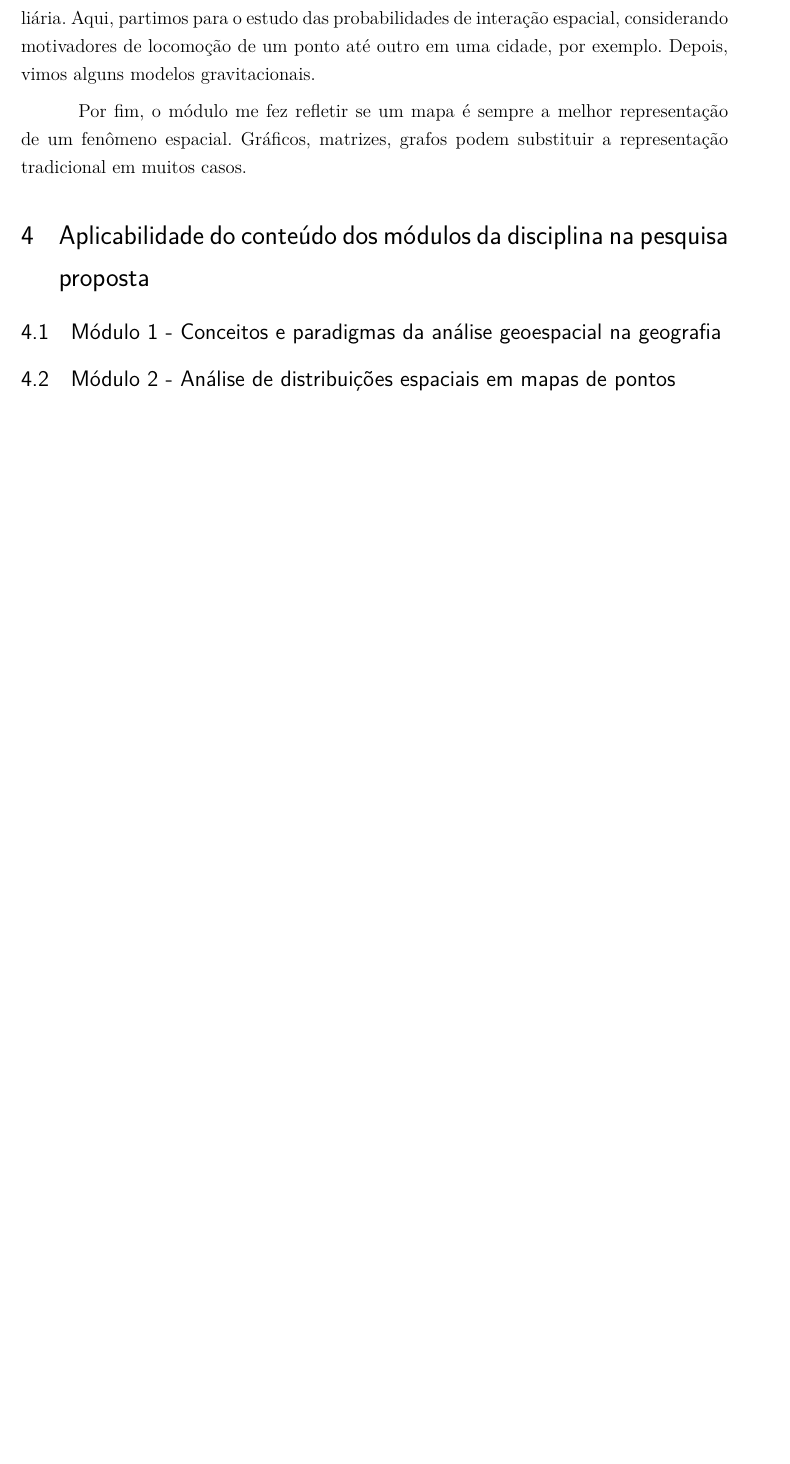
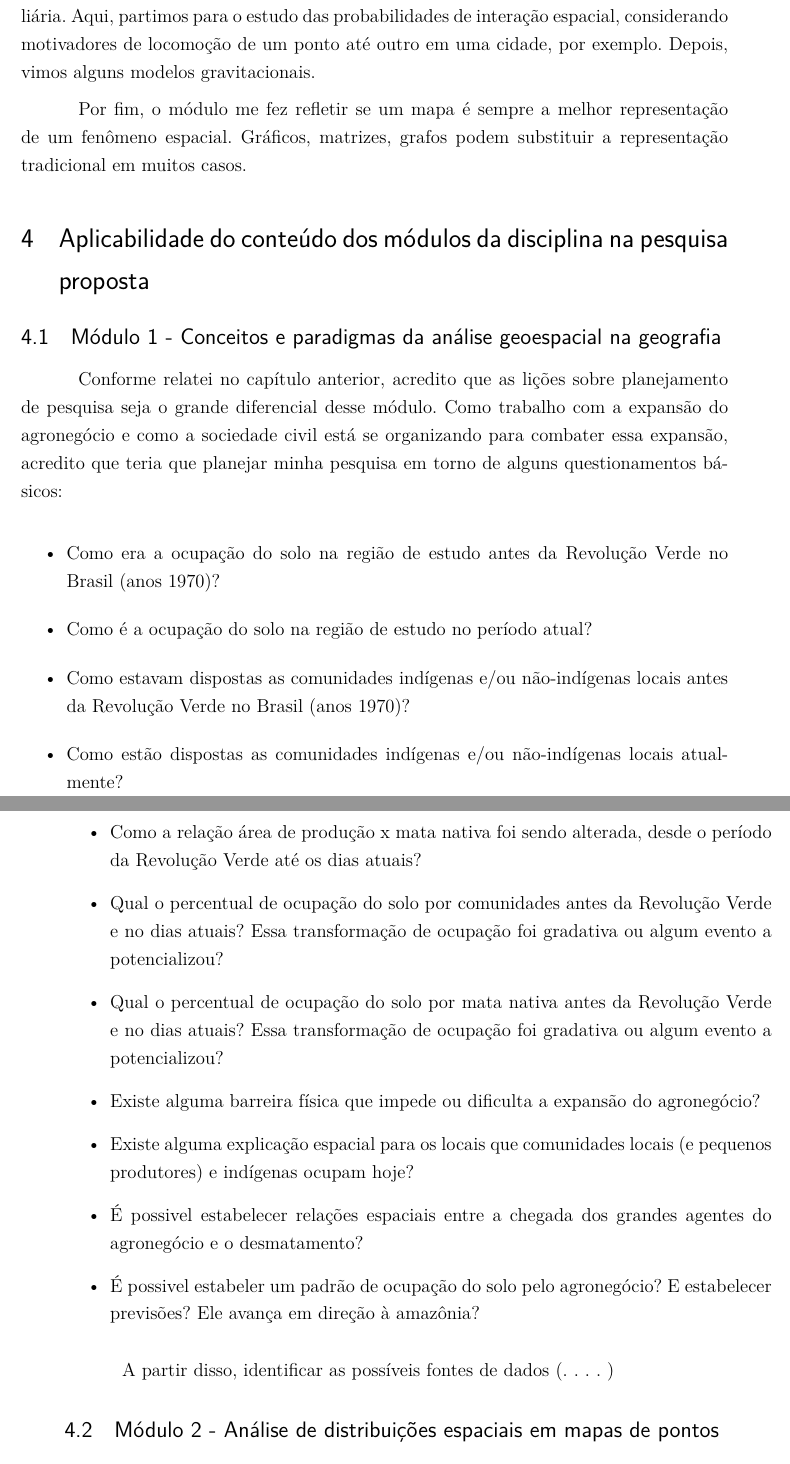
Before and after one commit to eliassouza/mestrado, a LaTeX thesis (ensaio_analise_espacial/ensaio.tex, which reads ensaio_analise_espacial/aplicabilidade_modulos.tex): part of page 4 of 4 before the commit and two parts of pages 4 and 5 of 5 after it, the two joined at a grey line, cut so that both start at the same text, the shorter picture padded with empty space. Compiled offline with pdfLaTeX.

Commit message:
perguntas

```diff
--- a/ensaio_analise_espacial/aplicabilidade_modulos.tex
+++ b/ensaio_analise_espacial/aplicabilidade_modulos.tex
@@ -1,6 +1,26 @@
 \section{Aplicabilidade do conteúdo dos módulos da disciplina na pesquisa proposta}
 
 \subsection{Módulo 1 - Conceitos e paradigmas da análise geoespacial na geografia}
+
+Conforme relatei no capítulo anterior, acredito que as lições sobre planejamento de pesquisa seja o grande diferencial desse módulo. Como trabalho com a expansão do agronegócio e como a sociedade civil está se organizando para combater essa expansão, acredito que teria que planejar minha pesquisa em torno de alguns questionamentos básicos:
+
+\begin{itemize}
+  \item Como era a ocupação do solo na região de estudo antes da Revolução Verde no Brasil (anos 1970)?
+  \item Como é a ocupação do solo na região de estudo no período atual?
+  \item Como estavam dispostas as comunidades indígenas e/ou não-indígenas locais antes da Revolução Verde no Brasil (anos 1970)?
+  \item Como estão dispostas as comunidades indígenas e/ou não-indígenas locais atualmente?
+  \item Como a relação área de produção x mata nativa foi sendo alterada, desde o período da Revolução Verde até os dias atuais?
+  \item Qual o percentual de ocupação do solo por comunidades antes da Revolução Verde e no dias atuais? Essa transformação de ocupação foi gradativa ou algum evento a potencializou?
+  \item Qual o percentual de ocupação do solo por mata nativa antes da Revolução Verde e no dias atuais? Essa transformação de ocupação foi gradativa ou
+algum evento a potencializou?
+  \item Existe alguma barreira física que impede ou dificulta a expansão do agronegócio?
+  \item Existe alguma explicação espacial para os locais que comunidades locais (e pequenos produtores) e indígenas ocupam hoje?
+  \item É possivel estabelecer relações espaciais entre a chegada dos grandes agentes do agronegócio e o desmatamento?
+  \item É possivel estabeler um padrão de ocupação do solo pelo agronegócio? E estabelecer previsões? Ele avança em direção à amazônia?
+\end{itemize}
+
+
+A partir disso, identificar as possíveis fontes de dados (. . . . )
 
 \subsection{Módulo 2 - Análise de distribuições espaciais em mapas de pontos}
 
```
